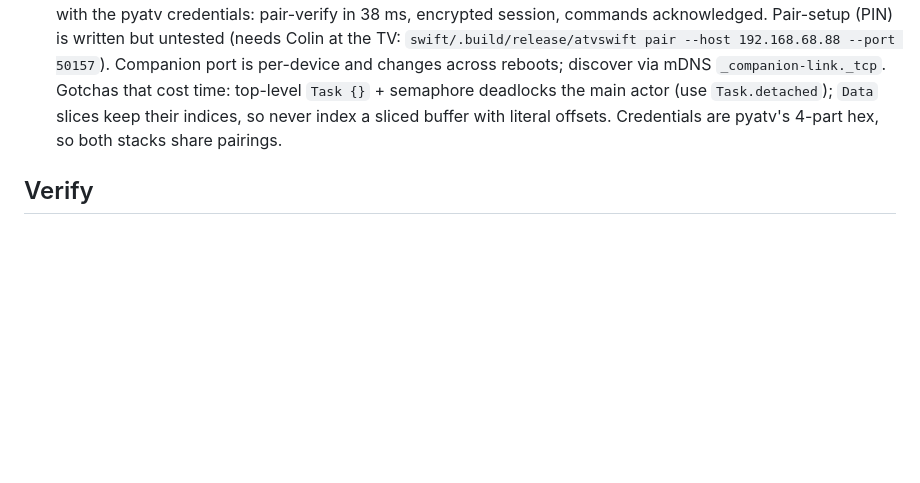
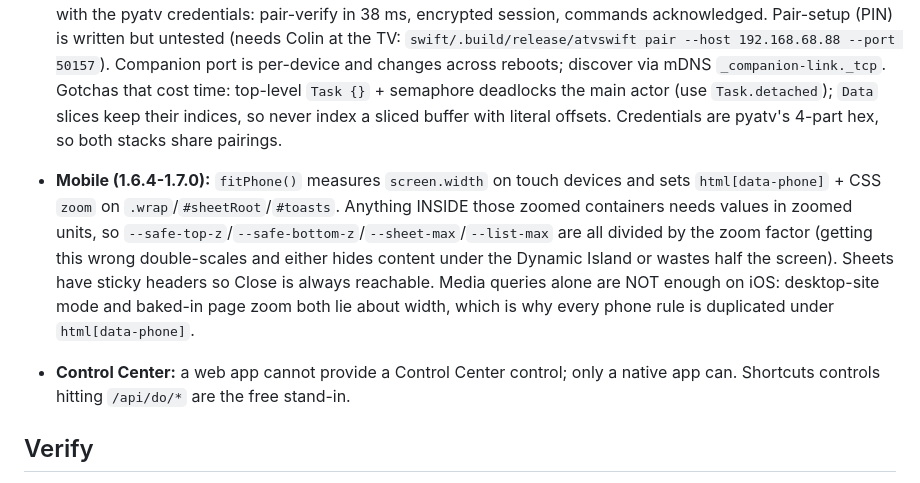
Before and after one commit to lightsgoblack/clicker, a Markdown page: CLAUDE.md, the part around the change. Rendered like a GitHub page; blank space fills up the shorter version.

Commit message:
docs: record mobile scaling rules
Co-Authored-By: Claude Opus 5 <noreply@anthropic.com>

```diff
--- a/CLAUDE.md
+++ b/CLAUDE.md
@@ -36,6 +36,9 @@ Display name is "Colin's Cool Crazy Couch Computer Clicker" (short: C⁶ Clicker
 
 - **`swift/` (2026-09-07): native Swift proof of the Companion protocol.** OPACK, TLV8, HAP pair-verify + pair-setup (SRP-6a/SHA-512/3072, X25519, Ed25519, HKDF, ChaCha20-Poly1305 via CryptoKit + attaswift/BigInt), framed session encryption, `_systemInfo`, `_sessionStart`, `_hidC`, `_launchApp`. VERIFIED against Great Room with the pyatv credentials: pair-verify in 38 ms, encrypted session, commands acknowledged. Pair-setup (PIN) is written but untested (needs Colin at the TV: `swift/.build/release/atvswift pair --host 192.168.68.88 --port 50157`). Companion port is per-device and changes across reboots; discover via mDNS `_companion-link._tcp`. Gotchas that cost time: top-level `Task {}` + semaphore deadlocks the main actor (use `Task.detached`); `Data` slices keep their indices, so never index a sliced buffer with literal offsets. Credentials are pyatv's 4-part hex, so both stacks share pairings.
 
+- **Mobile (1.6.4-1.7.0):** `fitPhone()` measures `screen.width` on touch devices and sets `html[data-phone]` + CSS `zoom` on `.wrap`/`#sheetRoot`/`#toasts`. Anything INSIDE those zoomed containers needs values in zoomed units, so `--safe-top-z`/`--safe-bottom-z`/`--sheet-max`/`--list-max` are all divided by the zoom factor (getting this wrong double-scales and either hides content under the Dynamic Island or wastes half the screen). Sheets have sticky headers so Close is always reachable. Media queries alone are NOT enough on iOS: desktop-site mode and baked-in page zoom both lie about width, which is why every phone rule is duplicated under `html[data-phone]`.
+- **Control Center:** a web app cannot provide a Control Center control; only a native app can. Shortcuts controls hitting `/api/do/*` are the free stand-in.
+
 ## Verify
 - `.venv/bin/python server.py --demo --no-open` then drive the UI in a browser; `/api/demo/log` shows every command the fake device received.
 - Real-device behavior (does Netflix honor the link, does the TV respond to volume) cannot be verified headlessly. Say so.
```
